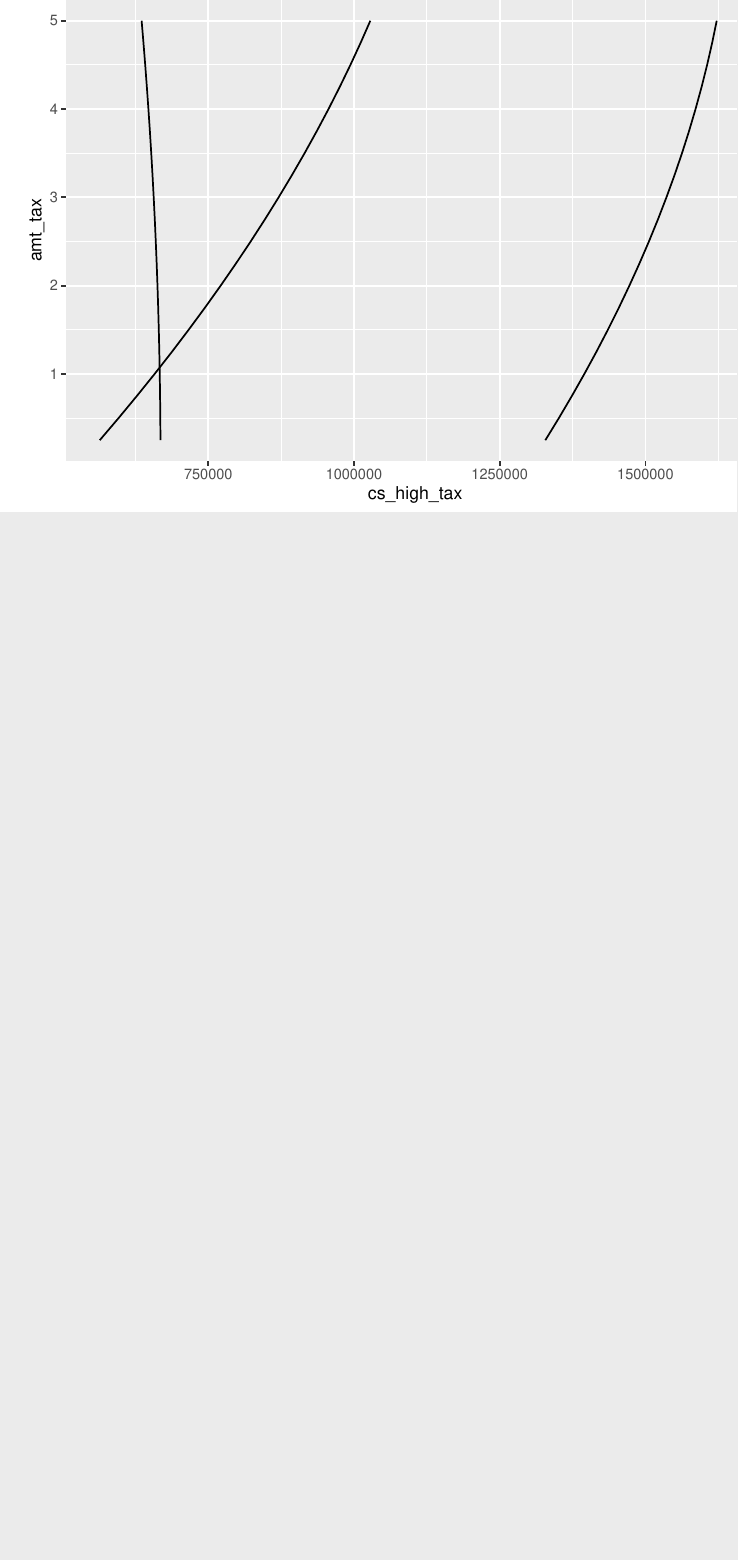
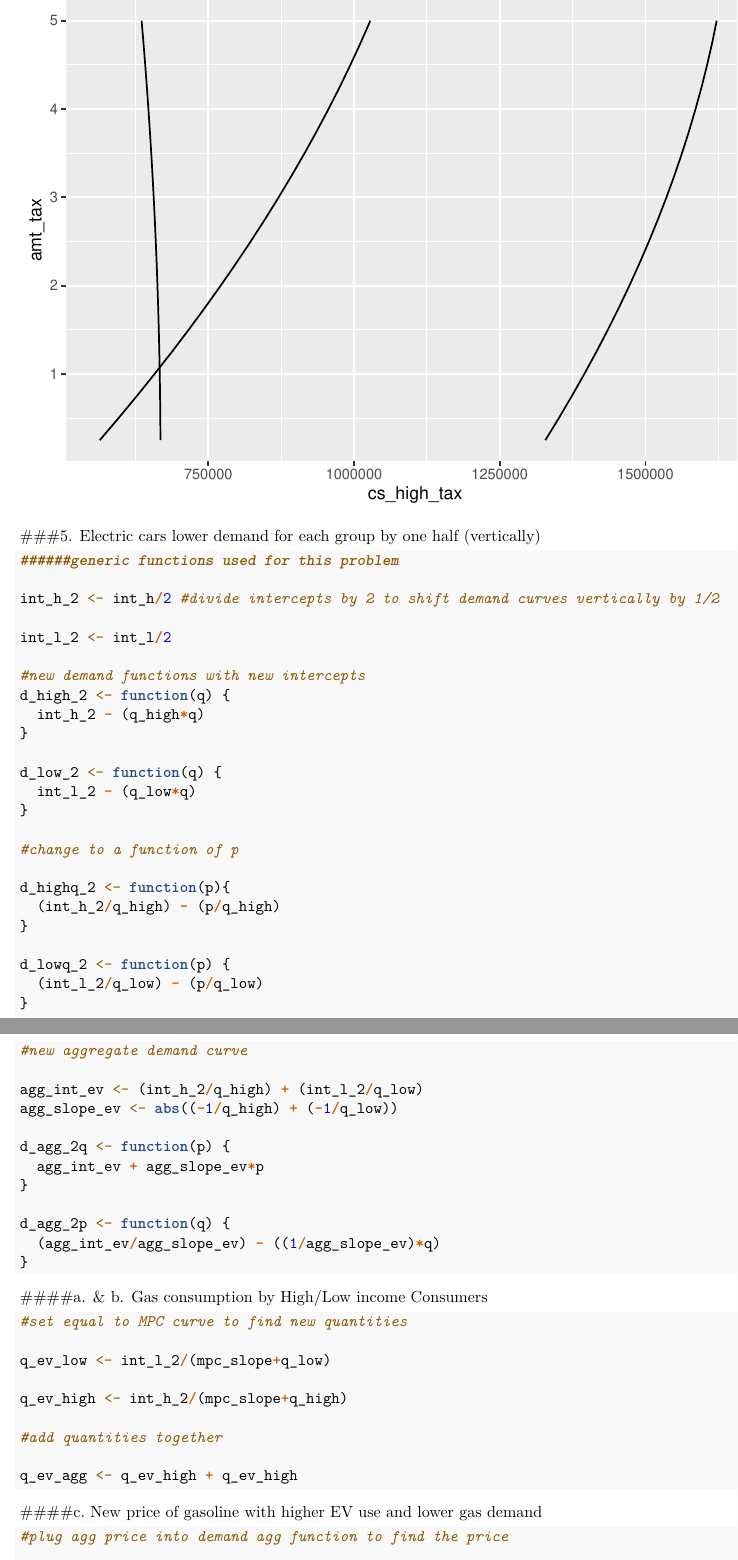
Before and after one commit to saraorofino/EconHw2, an R Markdown document (Econ HW2.Rmd): part of page 8 of 8 before the commit and two parts of pages 8 and 9 of 10 after it, the two joined at a grey line, cut so that both start at the same text, the shorter picture padded with empty space. Rendered offline with R 4.5, knitr and Pandoc, then LaTeX, with nearby package versions.

Commit message:
Added code for math of #5 and #6, have not finished inline referencing yet

````diff
--- a/Econ HW2.Rmd
+++ b/Econ HW2.Rmd
@@ -416,3 +416,64 @@ taxes <- ggplot(tax_scenarios, aes(x = cs_high_tax, y = amt_tax)) +
 
 taxes
 ```
+
+
+###5. Electric cars lower demand for each group by one half (vertically)
+```{r}
+######generic functions used for this problem
+
+int_h_2 <- int_h/2 #divide intercepts by 2 to shift demand curves vertically by 1/2
+
+int_l_2 <- int_l/2
+
+#new demand functions with new intercepts
+d_high_2 <- function(q) {
+  int_h_2 - (q_high*q)
+}
+
+d_low_2 <- function(q) {
+  int_l_2 - (q_low*q)
+}
+
+#change to a function of p
+
+d_highq_2 <- function(p){
+  (int_h_2/q_high) - (p/q_high)
+}
+
+d_lowq_2 <- function(p) {
+  (int_l_2/q_low) - (p/q_low)
+}
+
+#new aggregate demand curve
+
+agg_int_ev <- (int_h_2/q_high) + (int_l_2/q_low)
+agg_slope_ev <- abs((-1/q_high) + (-1/q_low))
+
+d_agg_2q <- function(p) {
+  agg_int_ev + agg_slope_ev*p
+}
+
+d_agg_2p <- function(q) {
+  (agg_int_ev/agg_slope_ev) - ((1/agg_slope_ev)*q)
+}
+
+```
+
+####a. & b. Gas consumption by High/Low income Consumers
+```{r}
+#set equal to MPC curve to find new quantities
+
+q_ev_low <- int_l_2/(mpc_slope+q_low)
+
+q_ev_high <- int_h_2/(mpc_slope+q_high)
+
+#add quantities together
+
+q_ev_agg <- q_ev_high + q_ev_high
+```
+
+####c. New price of gasoline with higher EV use and lower gas demand
+
+```{r}
+#plug agg price into demand agg function to find the price
````
Also changed, not shown: Econ HW2.Rmd (30 more changed lines).
